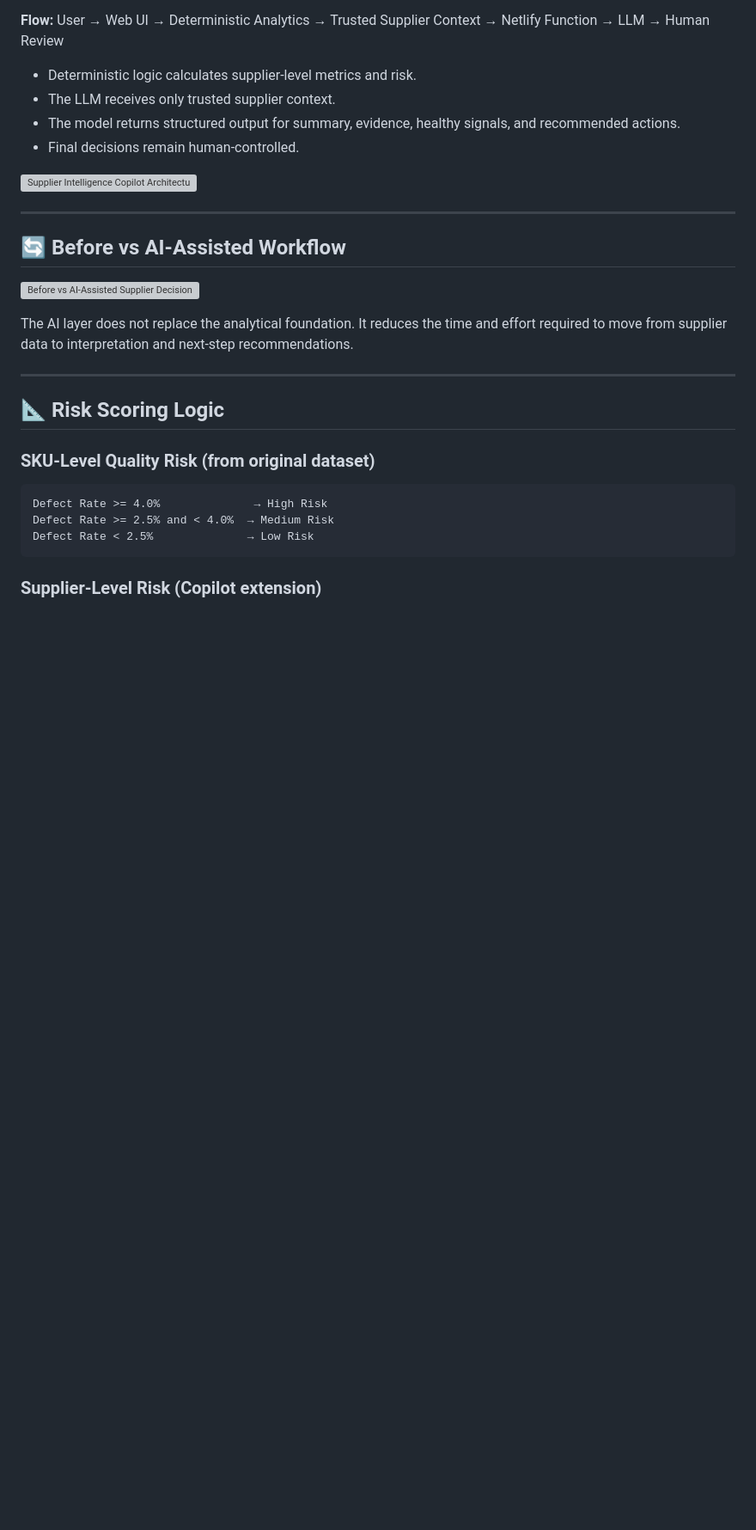
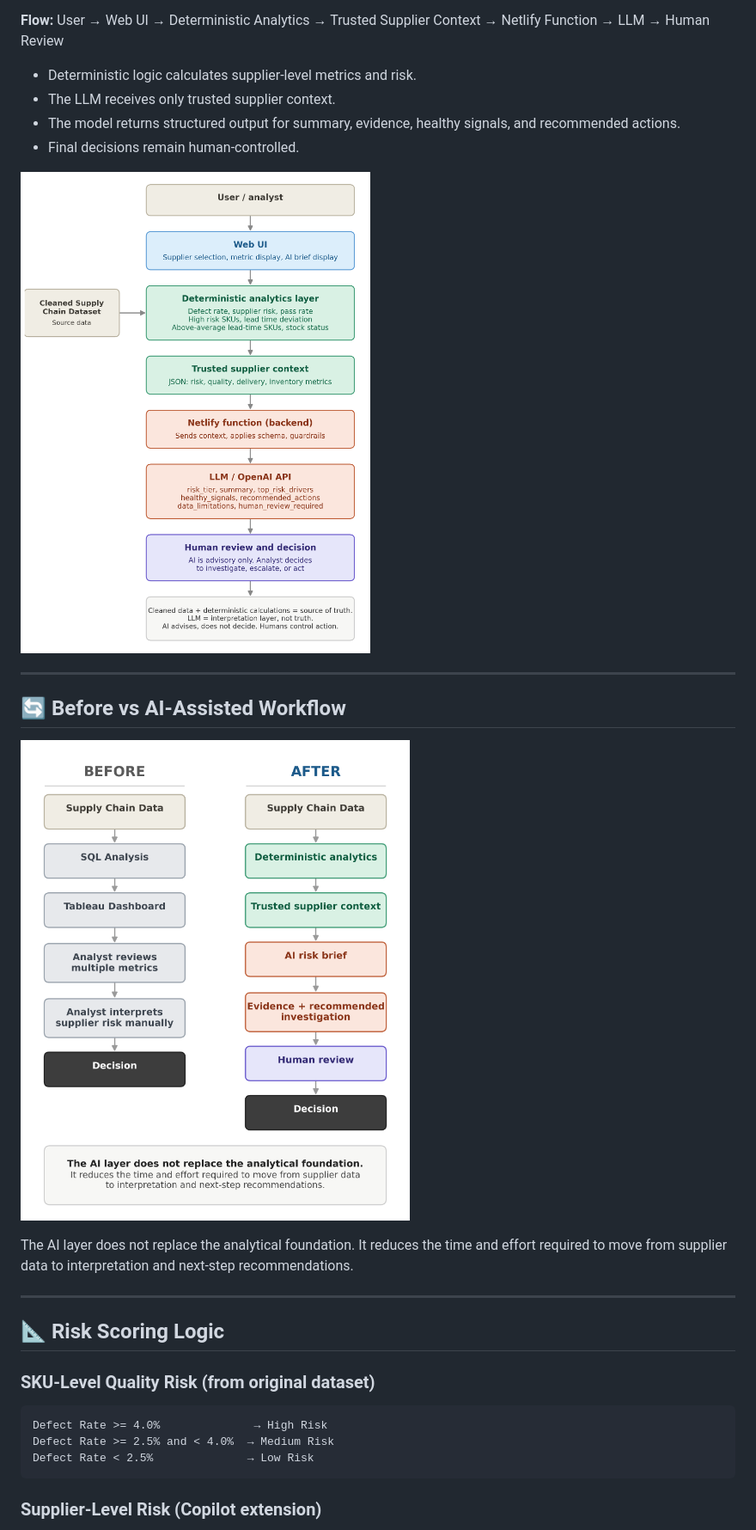
Before and after one commit to parulwalkey/supply-chain-health-monitor, a Markdown page: README.md, the part around the change. Shown at 86% size. GitHub-like rendering; blank space fills up the shorter version; grey boxes are pictures that could not be loaded.

Commit message:
Fix image paths in README.md
Updated image paths in the README file to correct directory.

```diff
--- a/README.md
+++ b/README.md
@@ -100,13 +100,13 @@ User → Web UI → Deterministic Analytics → Trusted Supplier Context → Net
 - The model returns structured output for summary, evidence, healthy signals, and recommended actions.
 - Final decisions remain human-controlled.
 
-![Supplier Intelligence Copilot Architecture](docs/supplier-copilot-architecture.png)
+![Supplier Intelligence Copilot Architecture](doc/supplier-copilot-architecture.png)
 
 ---
 
 ## 🔄 Before vs AI-Assisted Workflow
 
-![Before vs AI-Assisted Supplier Decision Workflow](docs/before-after-workflow.png)
+![Before vs AI-Assisted Supplier Decision Workflow](doc/before-after-workflow.png)
 
 The AI layer does not replace the analytical foundation. It reduces the time and effort required to move from supplier data to interpretation and next-step recommendations.
 
```
